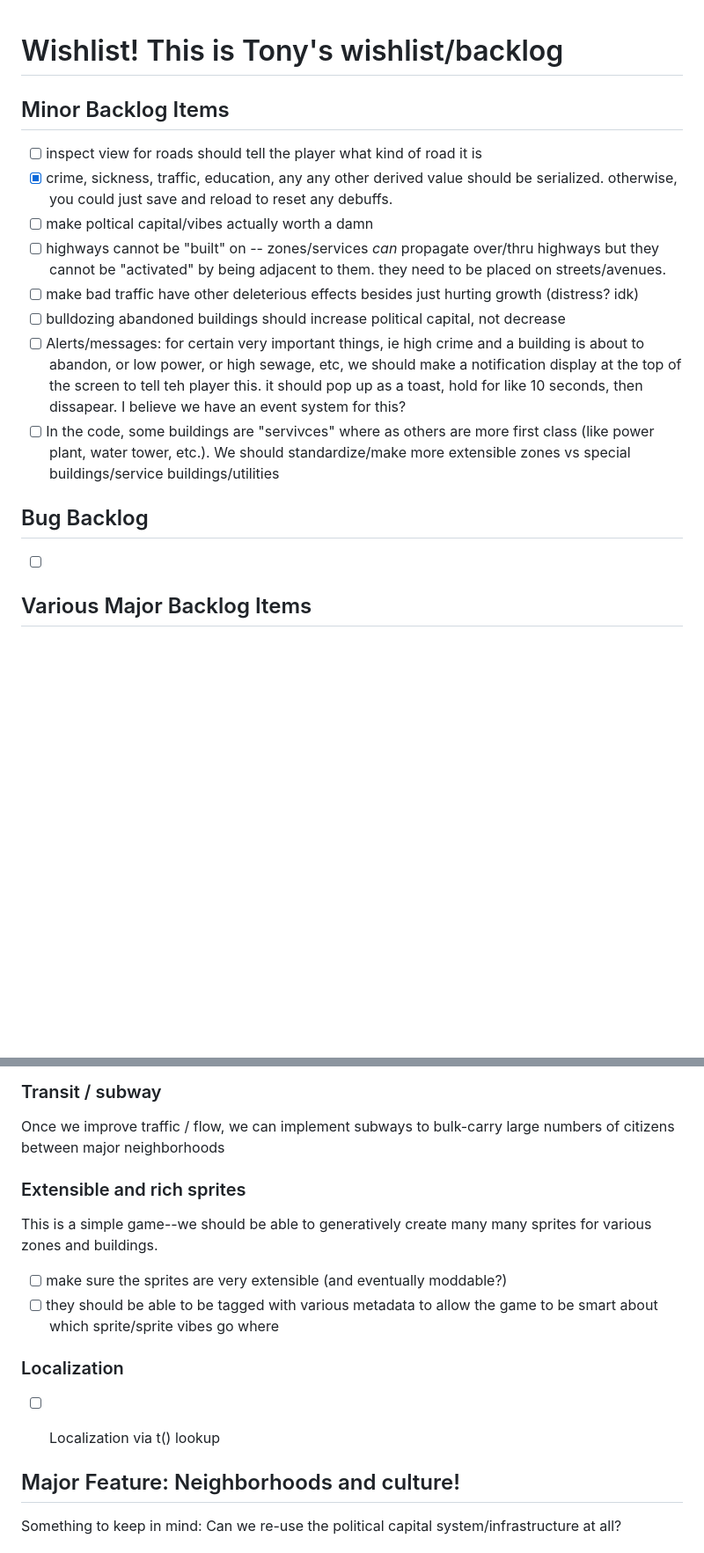
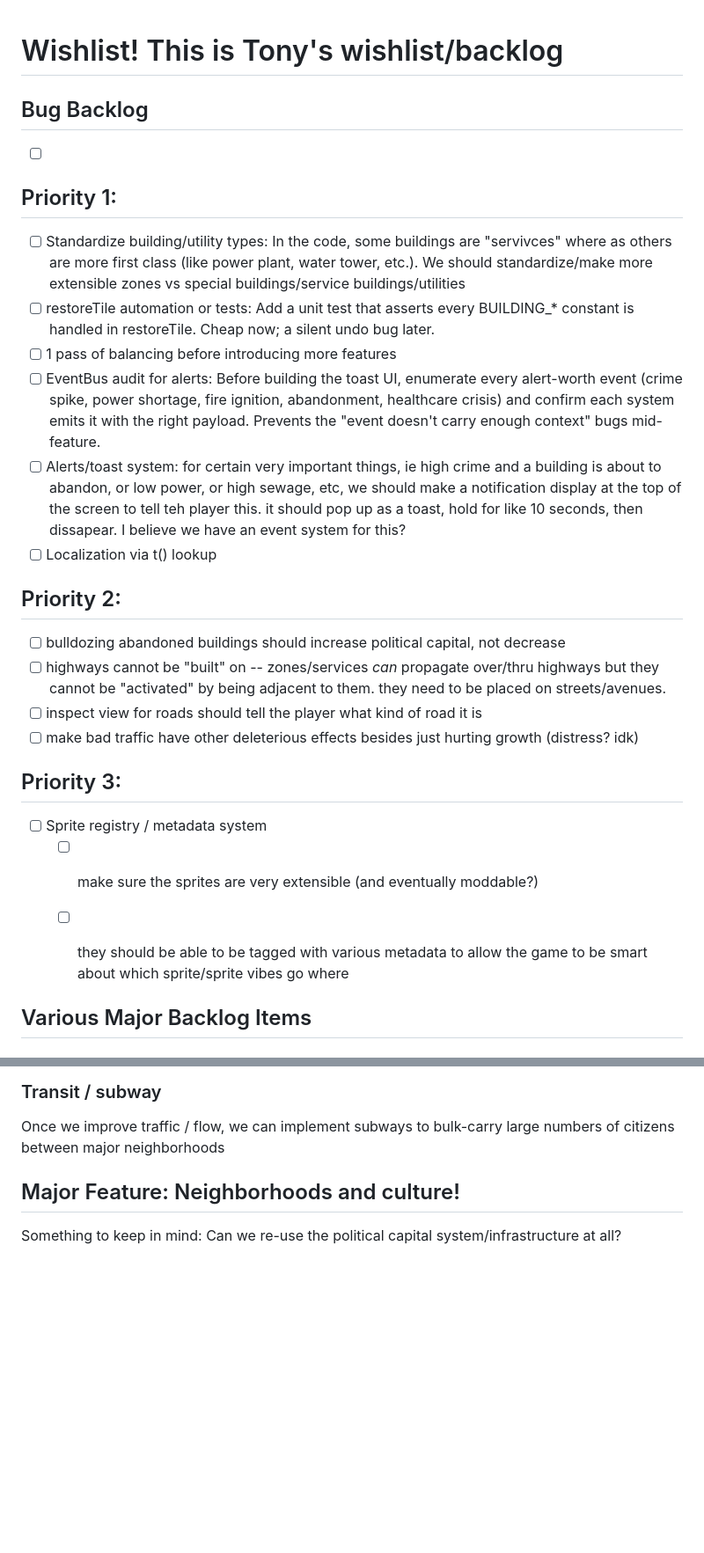
Before and after one commit to tedwards947/city-builder, a Markdown page: WISHLIST.md, 2 parts joined by grey strips. Shown at 88% size. Rendered like a GitHub page; blank space fills up the shorter version.

```diff
--- a/WISHLIST.md
+++ b/WISHLIST.md
@@ -1,18 +1,30 @@
 # Wishlist! This is Tony's wishlist/backlog
-
-
-## Minor Backlog Items
-- [ ] inspect view for roads should tell the player what kind of road it is
-- [x] crime, sickness, traffic, education, any any other derived value should be serialized. otherwise, you could just save and reload to reset any debuffs.
-- [ ] make poltical capital/vibes actually worth a damn
-- [ ] highways cannot be "built" on -- zones/services _can_ propagate over/thru highways but they cannot be "activated" by being adjacent to them. they need to be placed on streets/avenues.
-- [ ] make bad traffic have other deleterious effects besides just hurting growth (distress? idk)
-- [ ] bulldozing abandoned buildings should increase political capital, not decrease
-- [ ] Alerts/messages: for certain very important things, ie high crime and a building is about to abandon, or low power, or high sewage, etc, we should make a notification display at the top of the screen to tell teh player this. it should pop up as a toast, hold for like 10 seconds, then dissapear. I believe we have an event system for this?
-- [ ] In the code, some buildings are "servivces" where as others are more first class (like power plant, water tower, etc.). We should standardize/make more extensible zones vs special buildings/service buildings/utilities
 
 ## Bug Backlog
 - [ ]
+
+
+
+## Priority 1:
+- [ ] Standardize building/utility types: In the code, some buildings are "servivces" where as others are more first class (like power plant, water tower, etc.). We should standardize/make more extensible zones vs special buildings/service buildings/utilities
+- [ ] restoreTile automation or tests: Add a unit test that asserts every BUILDING_* constant is handled in restoreTile. Cheap now; a silent undo bug later.
+- [ ] 1 pass of balancing before introducing more features
+- [ ] EventBus audit for alerts: Before building the toast UI, enumerate every alert-worth event (crime spike, power shortage, fire ignition, abandonment, healthcare crisis) and confirm each system emits it with the right payload. Prevents the "event doesn't carry enough context" bugs mid-feature.
+- [ ] Alerts/toast system: for certain very important things, ie high crime and a building is about to abandon, or low power, or high sewage, etc, we should make a notification display at the top of the screen to tell teh player this. it should pop up as a toast, hold for like 10 seconds, then dissapear. I believe we have an event system for this?
+- [ ] Localization via t() lookup
+
+## Priority 2:
+- [ ] bulldozing abandoned buildings should increase political capital, not decrease
+- [ ] highways cannot be "built" on -- zones/services _can_ propagate over/thru highways but they cannot be "activated" by being adjacent to them. they need to be placed on streets/avenues.
+- [ ] inspect view for roads should tell the player what kind of road it is
+- [ ] make bad traffic have other deleterious effects besides just hurting growth (distress? idk)
+
+## Priority 3:
+- [ ] Sprite registry / metadata system
+   - [ ] make sure the sprites are very extensible (and eventually moddable?)
+   - [ ] they should be able to be tagged with various metadata to allow the game to be smart about which sprite/sprite vibes go where
+
+
 
 
 
@@ -43,13 +55,6 @@ Arterials/connecting roads should actually have a purpose... to make this happen
 ### Transit / subway
 Once we improve traffic / flow, we can implement subways to bulk-carry large numbers of citizens between major neighborhoods
 
-### Extensible and rich sprites
-This is a simple game--we should be able to generatively create many many sprites for various zones and buildings.
-- [ ] make sure the sprites are very extensible (and eventually moddable?)
-- [ ] they should be able to be tagged with various metadata to allow the game to be smart about which sprite/sprite vibes go where
-
-### Localization
-- [ ] Localization via t() lookup
 
 
 ## Major Feature: Neighborhoods and culture!
```
